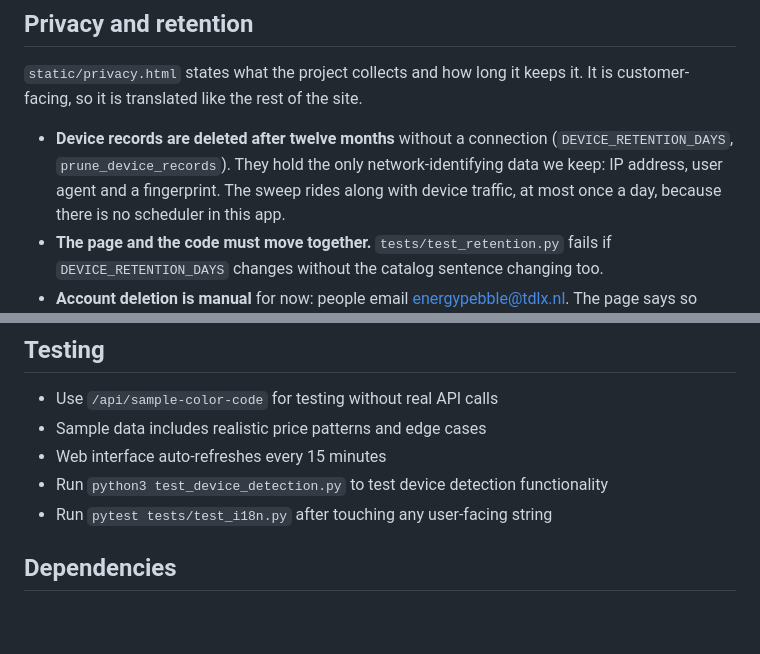
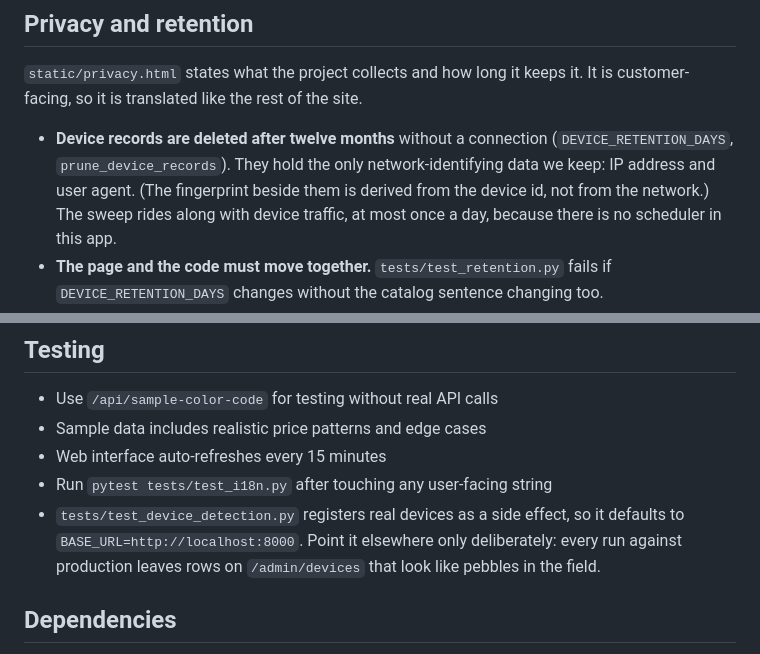
Before and after one commit to thomaskgb/energy-pebble-api, a Markdown page: CLAUDE.md, 2 parts joined by grey strips. Rendered like a GitHub page; blank space fills up the shorter version.

```diff
--- a/CLAUDE.md
+++ b/CLAUDE.md
@@ -206,7 +219,8 @@ it. It is customer-facing, so it is translated like the rest of the site.
 
 - **Device records are deleted after twelve months** without a connection
   (`DEVICE_RETENTION_DAYS`, `prune_device_records`). They hold the only
-  network-identifying data we keep: IP address, user agent and a fingerprint.
+  network-identifying data we keep: IP address and user agent. (The fingerprint
+  beside them is derived from the device id, not from the network.)
   The sweep rides along with device traffic, at most once a day, because there
   is no scheduler in this app.
 - **The page and the code must move together.** `tests/test_retention.py` fails
@@ -271,8 +285,11 @@ literal triangle.
 - Use `/api/sample-color-code` for testing without real API calls
 - Sample data includes realistic price patterns and edge cases
 - Web interface auto-refreshes every 15 minutes
-- Run `python3 test_device_detection.py` to test device detection functionality
 - Run `pytest tests/test_i18n.py` after touching any user-facing string
+- `tests/test_device_detection.py` registers real devices as a side effect, so
+  it defaults to `BASE_URL=http://localhost:8000`. Point it elsewhere only
+  deliberately: every run against production leaves rows on `/admin/devices`
+  that look like pebbles in the field.
 
 ## Dependencies
 - FastAPI with CORS support
```
Also changed, not shown: other parts of CLAUDE.md (+24 -5 lines).
